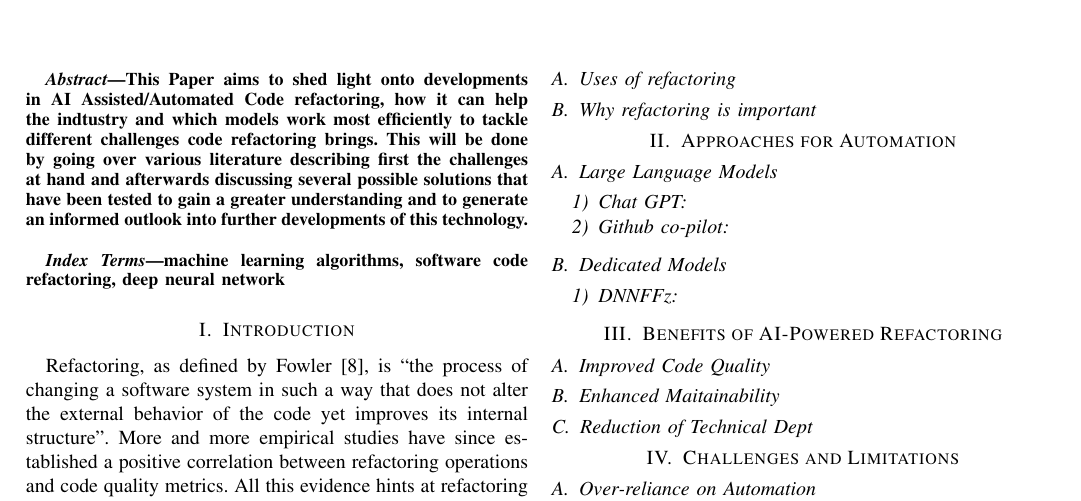
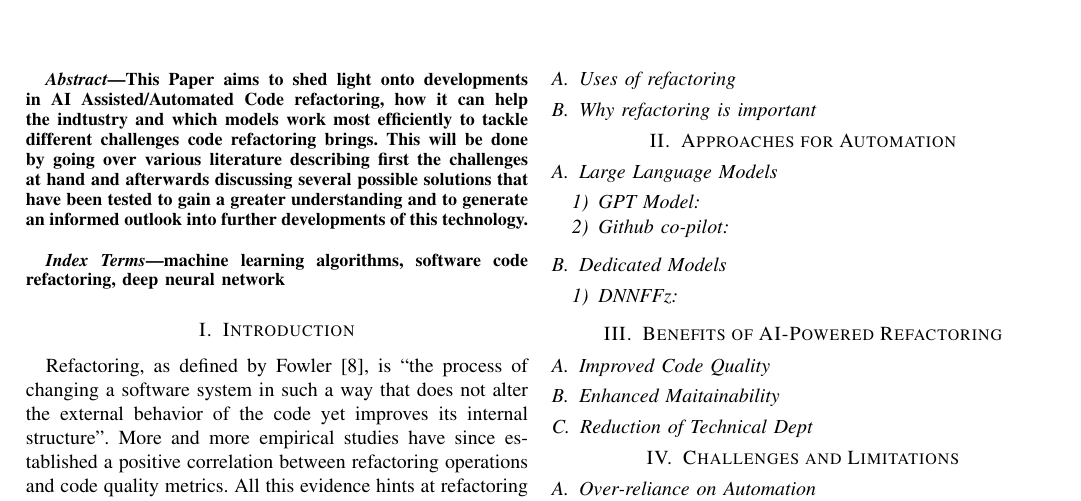
Before and after one commit to scarcheek/PresentationAndTeamwork, a LaTeX paper (automated_code_refactoring.tex): part of page 1 of 2, cut so that both start at the same text. Compiled offline with pdfLaTeX; a missing font is replaced by an installed copy or a similar font; a LaTeX package or settings file that is missing is left out.

Commit message:
small fix due to the feedback

```diff
--- a/automated_code_refactoring.tex
+++ b/automated_code_refactoring.tex
@@ -36,7 +36,7 @@
 \section{Approaches for Automation}
 
 \subsection{Large Language Models}
-\subsubsection{Chat GPT}
+\subsubsection{GPT Model}
 \subsubsection{Github co-pilot}
 \subsection{Dedicated Models}
 \subsubsection{DNNFFz}
```
